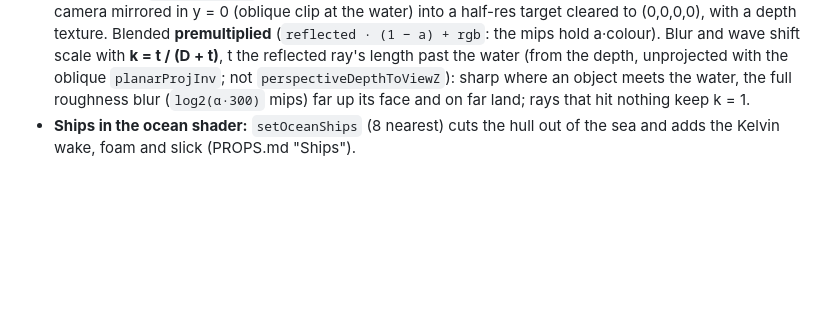
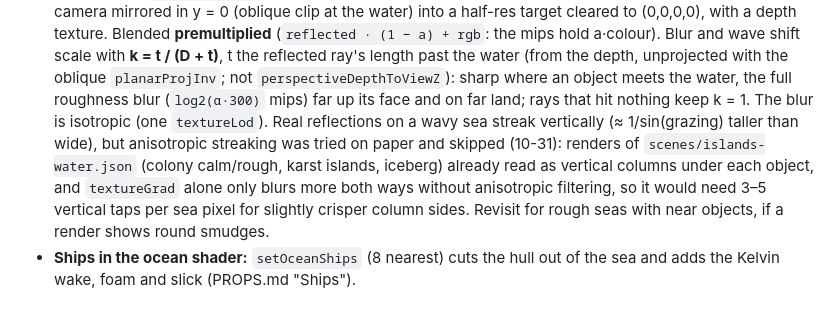
Before and after one commit to grandma67/amazing_sea_wallpaper, a Markdown page: knowledge/arch/OCEAN.md, the part around the change. Drawn GitHub-style; blank space fills up the shorter version.

Commit message:
OCEAN.md: why reflections stay isotropic (vertical streaking skipped)
Co-Authored-By: Claude Opus 5.5 <noreply@anthropic.com>

```diff
--- a/knowledge/arch/OCEAN.md
+++ b/knowledge/arch/OCEAN.md
@@ -56,5 +56,11 @@ surf".
   ray's length past the water (from the depth, unprojected with the oblique `planarProjInv`; not
   `perspectiveDepthToViewZ`): sharp where an object meets the water, the full roughness blur
   (`log2(α·300)` mips) far up its face and on far land; rays that hit nothing keep k = 1.
+  The blur is isotropic (one `textureLod`). Real reflections on a wavy sea streak vertically
+  (≈ 1/sin(grazing) taller than wide), but anisotropic streaking was tried on paper and skipped
+  (10-31): renders of `scenes/islands-water.json` (colony calm/rough, karst islands, iceberg) already
+  read as vertical columns under each object, and `textureGrad` alone only blurs more both ways
+  without anisotropic filtering, so it would need 3–5 vertical taps per sea pixel for slightly
+  crisper column sides. Revisit for rough seas with near objects, if a render shows round smudges.
 - **Ships in the ocean shader:** `setOceanShips` (8 nearest) cuts the hull out of the sea and adds
   the Kelvin wake, foam and slick (PROPS.md "Ships").
```
